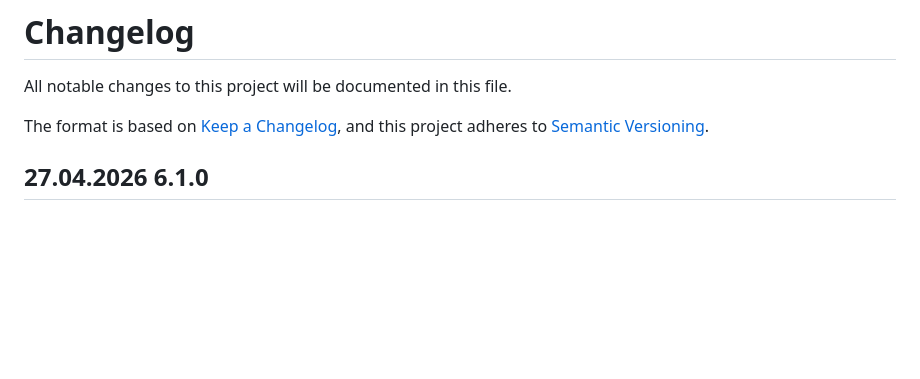
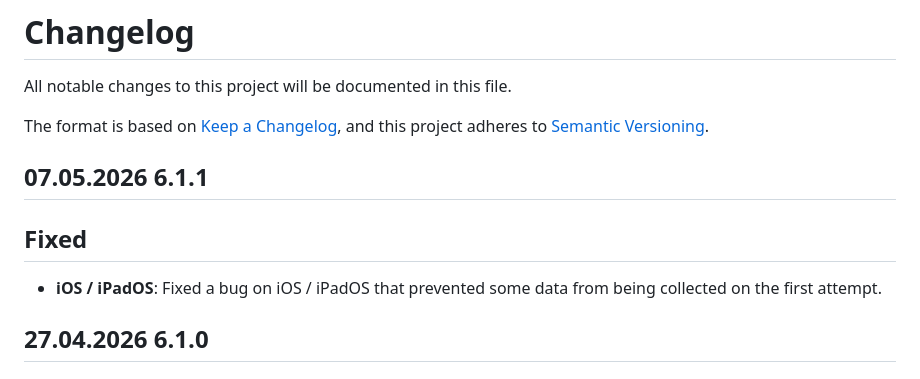
Before and after one commit to iProov/web, a Markdown page: CHANGELOG.md, the part around the change. Rendered like a GitHub page; blank space fills up the shorter version.

Commit message:
6.1.1 release

```diff
--- a/CHANGELOG.md
+++ b/CHANGELOG.md
@@ -4,6 +4,12 @@ All notable changes to this project will be documented in this file.
 
 The format is based on [Keep a Changelog](https://keepachangelog.com/en/1.0.0/),
 and this project adheres to [Semantic Versioning](https://semver.org/spec/v2.0.0.html).
+
+## 07.05.2026 6.1.1
+
+## Fixed
+
+- **iOS / iPadOS**: Fixed a bug on iOS / iPadOS that prevented some data from being collected on the first attempt.
 
 ## 27.04.2026 6.1.0
 
```
Also changed, not shown: 1 other file.
